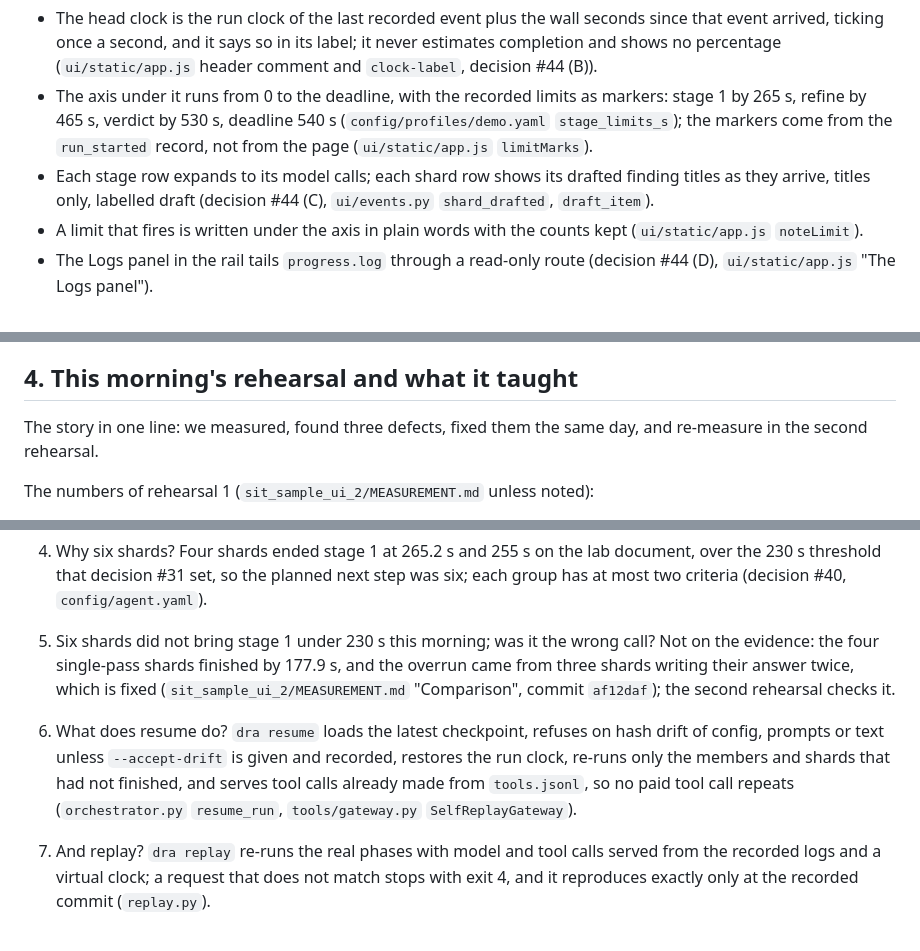
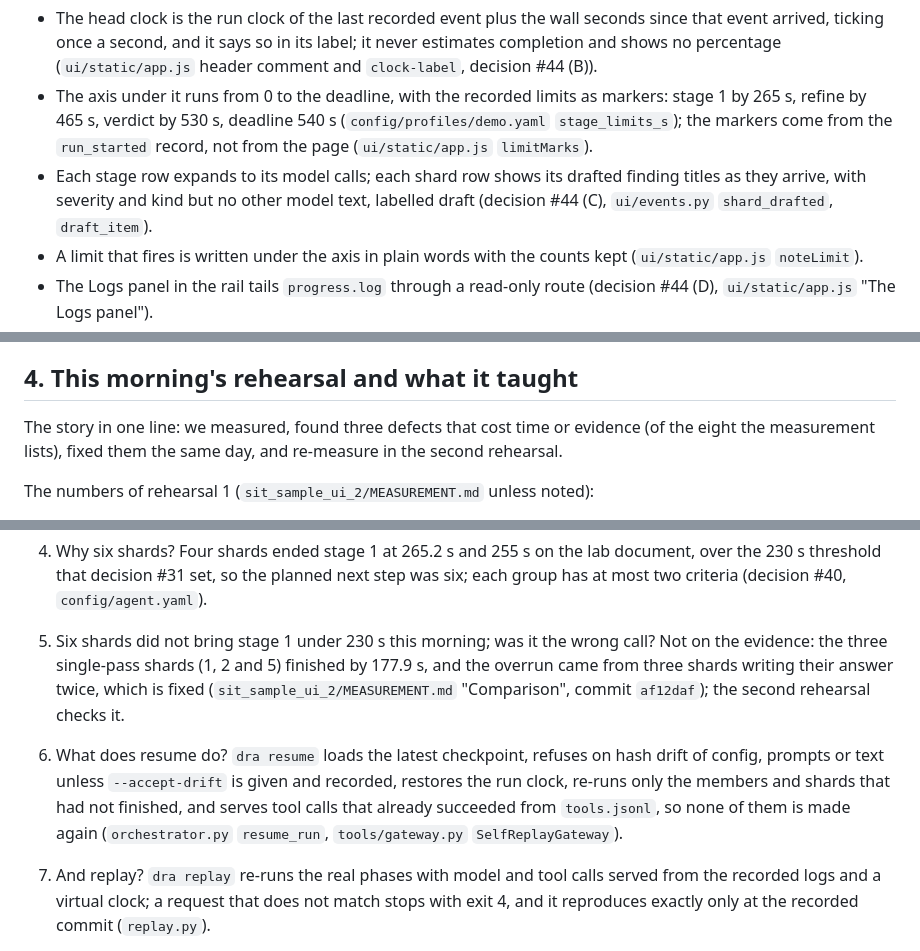
Before and after one commit to malcolm1232/SIT-submission, a Markdown page: docs/EXPLAIN_AS_IT_RUNS.md, 3 parts joined by grey strips. Drawn GitHub-style.

Commit message:
Cold read of the study sheet against the code: 13 fixes

```diff
--- a/docs/EXPLAIN_AS_IT_RUNS.md
+++ b/docs/EXPLAIN_AS_IT_RUNS.md
@@ -34,7 +34,7 @@ The times below are rehearsal 1 on the lab's 30-page sample with tools (`docs/li
 What is on the page while it runs, and what each thing means (`agent/sit_review_agent/ui/static/app.js`, decision #44):
 - The head clock is the run clock of the last recorded event plus the wall seconds since that event arrived, ticking once a second, and it says so in its label; it never estimates completion and shows no percentage (`ui/static/app.js` header comment and `clock-label`, decision #44 (B)).
 - The axis under it runs from 0 to the deadline, with the recorded limits as markers: stage 1 by 265 s, refine by 465 s, verdict by 530 s, deadline 540 s (`config/profiles/demo.yaml` `stage_limits_s`); the markers come from the `run_started` record, not from the page (`ui/static/app.js` `limitMarks`).
-- Each stage row expands to its model calls; each shard row shows its drafted finding titles as they arrive, titles only, labelled draft (decision #44 (C), `ui/events.py` `shard_drafted`, `draft_item`).
+- Each stage row expands to its model calls; each shard row shows its drafted finding titles as they arrive, with severity and kind but no other model text, labelled draft (decision #44 (C), `ui/events.py` `shard_drafted`, `draft_item`).
 - A limit that fires is written under the axis in plain words with the counts kept (`ui/static/app.js` `noteLimit`).
 - The Logs panel in the rail tails `progress.log` through a read-only route (decision #44 (D), `ui/static/app.js` "The Logs panel").
 - Stop asks for confirmation and says what it does: SIGINT, exit 130, `state.json` kept, no report, resume with `dra resume <run_id>` (decision #44 (A)).
@@ -159,7 +159,7 @@ Say:
 
 ## 4. This morning's rehearsal and what it taught
 
-The story in one line: we measured, found three defects, fixed them the same day, and re-measure in the second rehearsal.
+The story in one line: we measured, found three defects that cost time or evidence (of the eight the measurement lists), fixed them the same day, and re-measure in the second rehearsal.
 
 The numbers of rehearsal 1 (`sit_sample_ui_2/MEASUREMENT.md` unless noted):
 - Wall time 508.5 s, 31.5 s of slack against 540 s.
@@ -254,10 +254,10 @@ A missing key fails the run before any model call, unless `--no-tools` asks for
 Four shards ended stage 1 at 265.2 s and 255 s on the lab document, over the 230 s threshold that decision #31 set, so the planned next step was six; each group has at most two criteria (decision #40, `config/agent.yaml`).
 
 5. Six shards did not bring stage 1 under 230 s this morning; was it the wrong call?
-Not on the evidence: the four single-pass shards finished by 177.9 s, and the overrun came from three shards writing their answer twice, which is fixed (`sit_sample_ui_2/MEASUREMENT.md` "Comparison", commit `af12daf`); the second rehearsal checks it.
+Not on the evidence: the three single-pass shards (1, 2 and 5) finished by 177.9 s, and the overrun came from three shards writing their answer twice, which is fixed (`sit_sample_ui_2/MEASUREMENT.md` "Comparison", commit `af12daf`); the second rehearsal checks it.
 
 6. What does resume do?
-`dra resume` loads the latest checkpoint, refuses on hash drift of config, prompts or text unless `--accept-drift` is given and recorded, restores the run clock, re-runs only the members and shards that had not finished, and serves tool calls already made from `tools.jsonl`, so no paid tool call repeats (`orchestrator.py` `resume_run`, `tools/gateway.py` `SelfReplayGateway`).
+`dra resume` loads the latest checkpoint, refuses on hash drift of config, prompts or text unless `--accept-drift` is given and recorded, restores the run clock, re-runs only the members and shards that had not finished, and serves tool calls that already succeeded from `tools.jsonl`, so none of them is made again (`orchestrator.py` `resume_run`, `tools/gateway.py` `SelfReplayGateway`).
 
 7. And replay?
 `dra replay` re-runs the real phases with model and tool calls served from the recorded logs and a virtual clock; a request that does not match stops with exit 4, and it reproduces exactly only at the recorded commit (`replay.py`).
```
Also changed, not shown: other parts of docs/EXPLAIN_AS_IT_RUNS.md (+10 -10 lines).
